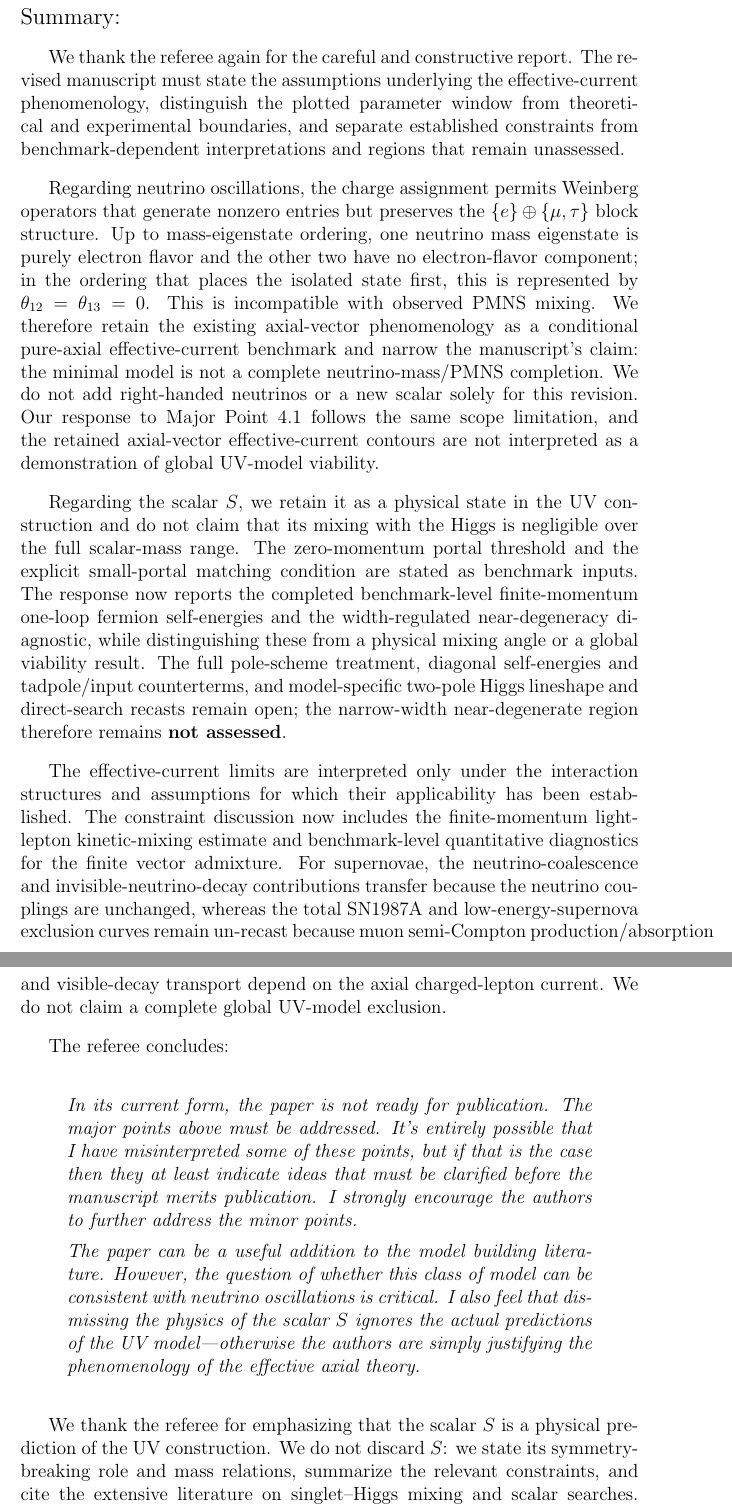
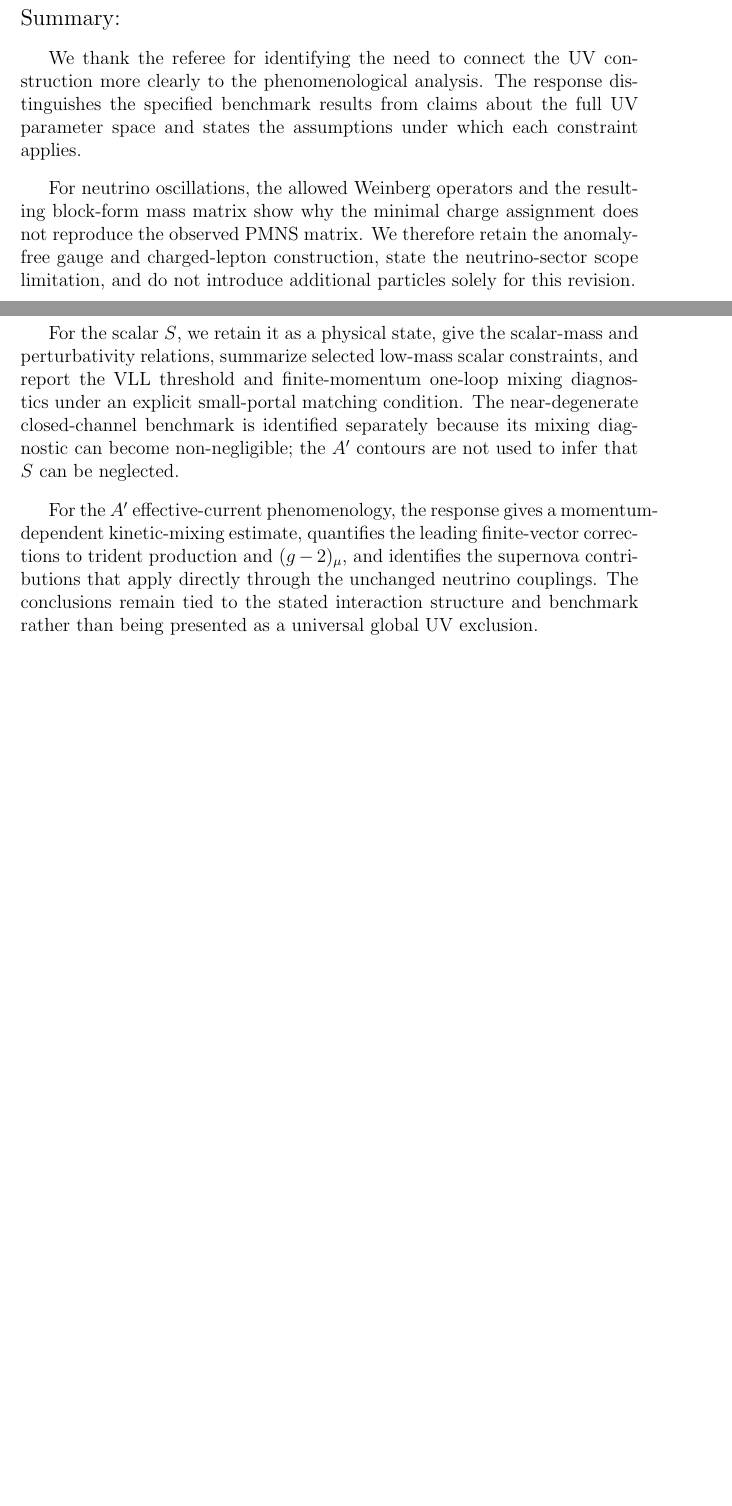
Before and after one commit to lm846802297-bit/axial-vector-review-response, a LaTeX document (审稿意见-gpt/当前执行/论文修改与一致性核查/2026-10-27/Replies_to_Referee_3_revised_working_2026-10-27.tex): two parts of pages 30 and 31 of 33 before the commit and two parts of pages 29 and 30 of 32 after it, joined at a grey line, cut so that both start at the same text, the shorter picture padded with empty space. Compiled offline with pdfLaTeX.

Commit message:
Make scalar constraint replies and closing summary evidence-led

```diff
--- a/审稿意见-gpt/当前执行/论文修改与一致性核查/2026-10-27/Replies_to_Referee_3_revised_working_2026-10-27.tex
+++ b/审稿意见-gpt/当前执行/论文修改与一致性核查/2026-10-27/Replies_to_Referee_3_revised_working_2026-10-27.tex
@@ -736,26 +736,13 @@ The line at \(v_s\simeq2\,\mathrm{GeV}\) instead corresponds to the adopted scal
 \medskip
 \noindent {\large Summary:}
 
-We thank the referee again for the careful and constructive report. The revised manuscript must state the assumptions underlying the effective-current phenomenology, distinguish the plotted parameter window from theoretical and experimental boundaries, and separate established constraints from benchmark-dependent interpretations and regions that remain unassessed.
+We thank the referee for identifying the need to connect the UV construction more clearly to the phenomenological analysis. The response distinguishes the specified benchmark results from claims about the full UV parameter space and states the assumptions under which each constraint applies.
 
-Regarding neutrino oscillations, the charge assignment permits Weinberg operators that generate nonzero entries but preserves the \(\{e\}\oplus\{\mu,\tau\}\) block structure. Up to mass-eigenstate ordering, one neutrino mass eigenstate is purely electron flavor and the other two have no electron-flavor component; in the ordering that places the isolated state first, this is represented by \(\theta_{12}=\theta_{13}=0\). This is incompatible with observed PMNS mixing. We therefore retain the existing axial-vector phenomenology as a conditional pure-axial effective-current benchmark and narrow the manuscript's claim: the minimal model is not a complete neutrino-mass/PMNS completion. We do not add right-handed neutrinos or a new scalar solely for this revision. Our response to Major Point~4.1 follows the same scope limitation, and the retained axial-vector effective-current contours are not interpreted as a demonstration of global UV-model viability.
+For neutrino oscillations, the allowed Weinberg operators and the resulting block-form mass matrix show why the minimal charge assignment does not reproduce the observed PMNS matrix. We therefore retain the anomaly-free gauge and charged-lepton construction, state the neutrino-sector scope limitation, and do not introduce additional particles solely for this revision.
 
-Regarding the scalar \(S\), we retain it as a physical state in the UV construction and do not claim that its mixing with the Higgs is negligible over the full scalar-mass range. The zero-momentum portal threshold and the explicit small-portal matching condition are stated as benchmark inputs. The response now reports the completed benchmark-level finite-momentum one-loop fermion self-energies and the width-regulated near-degeneracy diagnostic, while distinguishing these from a physical mixing angle or a global viability result. The full pole-scheme treatment, diagonal self-energies and tadpole/input counterterms, and model-specific two-pole Higgs lineshape and direct-search recasts remain open; the narrow-width near-degenerate region therefore remains \textbf{not assessed}.
+For the scalar \(S\), we retain it as a physical state, give the scalar-mass and perturbativity relations, summarize selected low-mass scalar constraints, and report the VLL threshold and finite-momentum one-loop mixing diagnostics under an explicit small-portal matching condition. The near-degenerate closed-channel benchmark is identified separately because its mixing diagnostic can become non-negligible; the \(A'\) contours are not used to infer that \(S\) can be neglected.
 
-The effective-current limits are interpreted only under the interaction structures and assumptions for which their applicability has been established. The constraint discussion now includes the finite-momentum light-lepton kinetic-mixing estimate and benchmark-level quantitative diagnostics for the finite vector admixture. For supernovae, the neutrino-coalescence and invisible-neutrino-decay contributions transfer because the neutrino couplings are unchanged, whereas the total SN1987A and low-energy-supernova exclusion curves remain un-recast because muon semi-Compton production/absorption and visible-decay transport depend on the axial charged-lepton current. We do not claim a complete global UV-model exclusion.
-
-The referee concludes:
-
-\begin{quote}
-\itshape
-In its current form, the paper is not ready for publication. The major points above must be addressed. It's entirely possible that I have misinterpreted some of these points, but if that is the case then they at least indicate ideas that must be clarified before the manuscript merits publication. I strongly encourage the authors to further address the minor points.
-
-The paper can be a useful addition to the model building literature. However, the question of whether this class of model can be consistent with neutrino oscillations is critical. I also feel that dismissing the physics of the scalar \(S\) ignores the actual predictions of the UV model---otherwise the authors are simply justifying the phenomenology of the effective axial theory.
-\end{quote}
-
-We thank the referee for emphasizing that the scalar \(S\) is a physical prediction of the UV construction. We do not discard \(S\): we state its symmetry-breaking role and mass relations, summarize the relevant constraints, and cite the extensive literature on singlet--Higgs mixing and scalar searches. Our conclusions on the \(A'\) phenomenology are restricted to the explicitly stated small-portal benchmark; the conditional light-lepton estimate is not presented as proof that mixing is negligible over the full scalar-mass range. \textbf{[Insert the final section references after applying the manuscript revisions.]}
-
-\medskip
+For the \(A'\) effective-current phenomenology, the response gives a momentum-dependent kinetic-mixing estimate, quantifies the leading finite-vector corrections to trident production and \((g-2)_\mu\), and identifies the supernova contributions that apply directly through the unchanged neutrino couplings. The conclusions remain tied to the stated interaction structure and benchmark rather than being presented as a universal global UV exclusion.
 
 \noindent Sincerely yours,
 
```
Also changed, not shown: 审稿意见-gpt/当前执行/论文修改与一致性核查/2026-10-27/Replies_to_Referee_3_revised_working_2026-10-27.tex (14 more changed lines).
